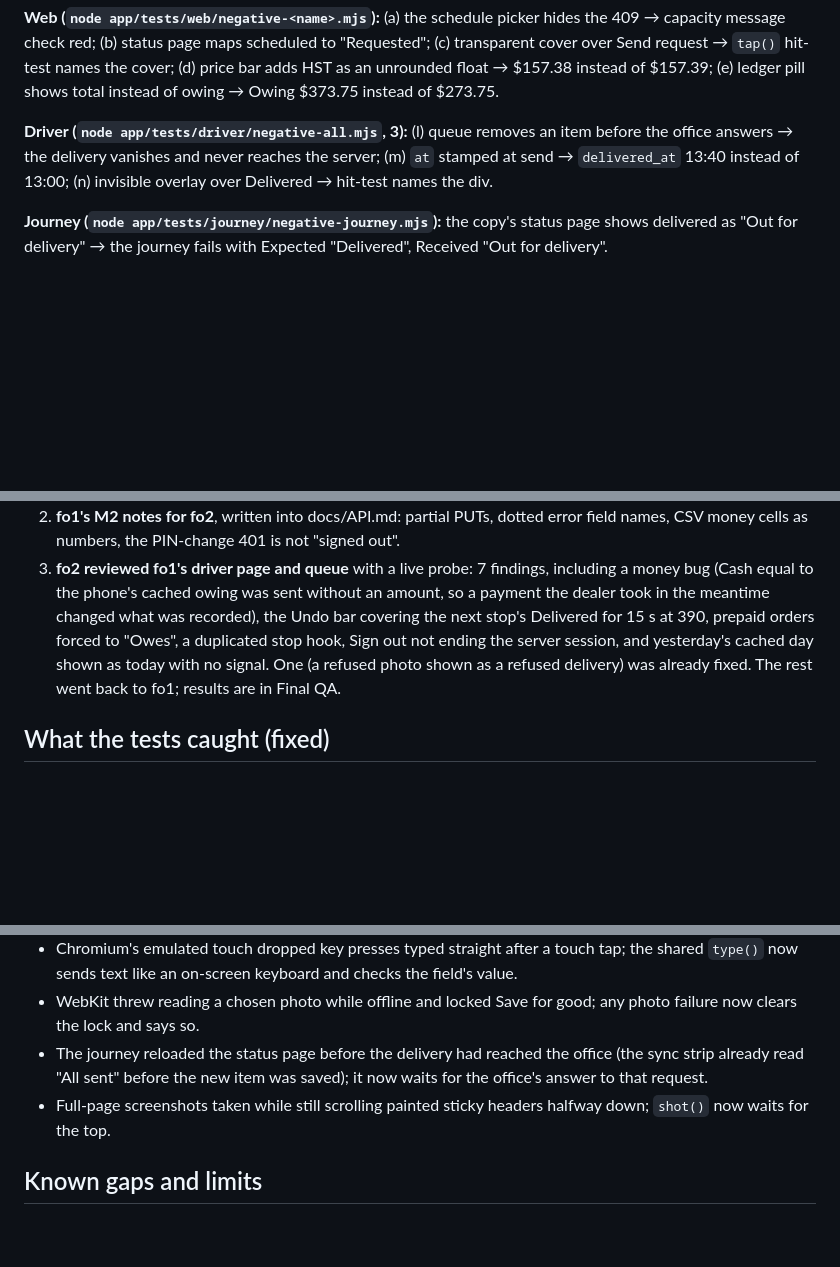
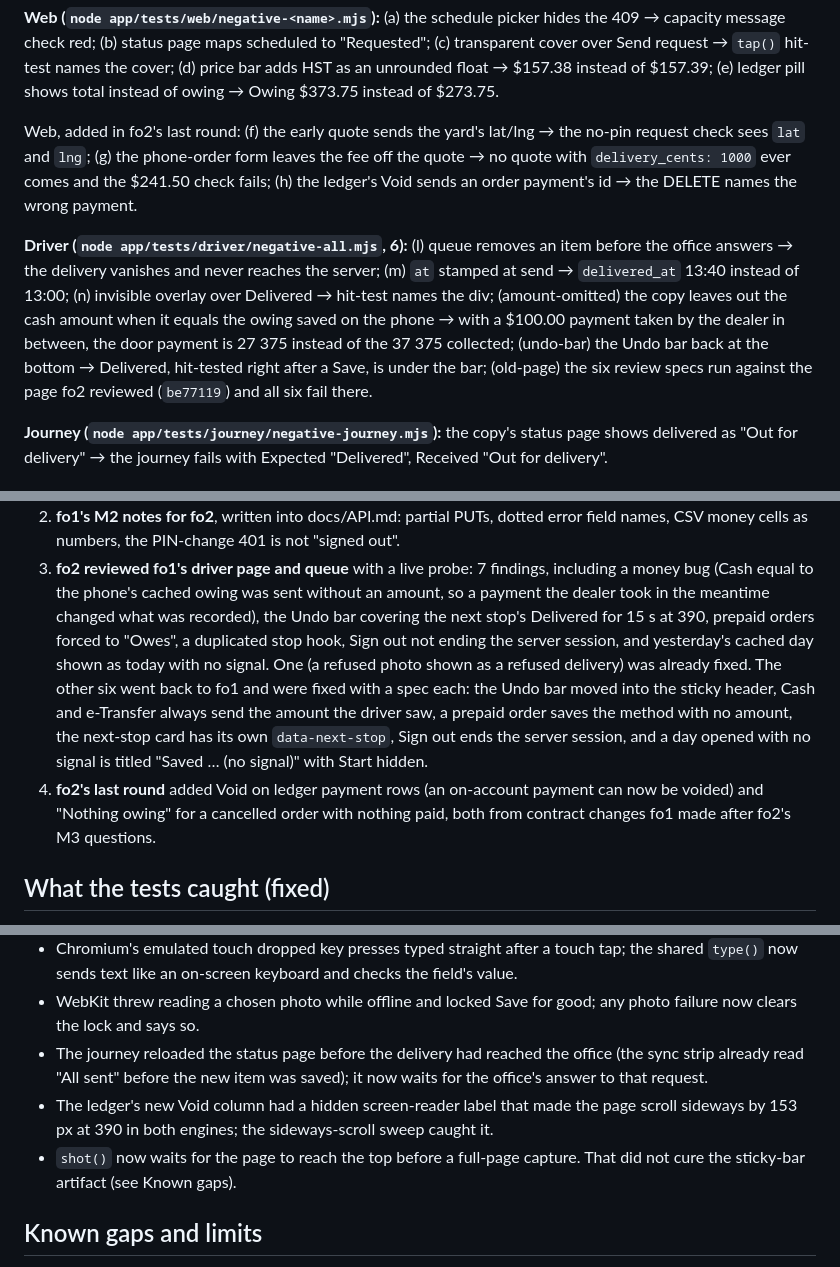
Before and after one commit to alexjpower74-create/firewood-orders, a Markdown page: docs/build-report.md, 3 parts joined by grey strips. GitHub-like rendering; blank space fills up the shorter version.

Commit message:
Build report and decisions after the last slice rounds: new negative controls, review fixes, ledger bug, driver calls 27-30
Docs only; the final QA sha above is unchanged in code.

Co-Authored-By: Claude Opus 5 <noreply@anthropic.com>
Claude-Session: https://claude.ai/code/session_01JRogY96QtitzmucW5vSCAq

```diff
--- a/docs/build-report.md
+++ b/docs/build-report.md
@@ -38,9 +38,16 @@ page maps scheduled to "Requested"; (c) transparent cover over Send request →
 HST as an unrounded float → $157.38 instead of $157.39; (e) ledger pill shows total instead of owing → Owing $373.75 instead of
 $273.75.
 
-**Driver (`node app/tests/driver/negative-all.mjs`, 3):** (l) queue removes an item before the office answers → the delivery
+Web, added in fo2's last round: (f) the early quote sends the yard's lat/lng → the no-pin request check sees `lat` and `lng`;
+(g) the phone-order form leaves the fee off the quote → no quote with `delivery_cents: 1000` ever comes and the $241.50 check fails;
+(h) the ledger's Void sends an order payment's id → the DELETE names the wrong payment.
+
+**Driver (`node app/tests/driver/negative-all.mjs`, 6):** (l) queue removes an item before the office answers → the delivery
 vanishes and never reaches the server; (m) `at` stamped at send → `delivered_at` 13:40 instead of 13:00; (n) invisible overlay over
-Delivered → hit-test names the div.
+Delivered → hit-test names the div; (amount-omitted) the copy leaves out the cash amount when it equals the owing saved on the
+phone → with a $100.00 payment taken by the dealer in between, the door payment is 27 375 instead of the 37 375 collected;
+(undo-bar) the Undo bar back at the bottom → Delivered, hit-tested right after a Save, is under the bar; (old-page) the six
+review specs run against the page fo2 reviewed (`be77119`) and all six fail there.
 
 **Journey (`node app/tests/journey/negative-journey.mjs`):** the copy's status page shows delivered as "Out for delivery" → the
 journey fails with Expected "Delivered", Received "Out for delivery".
@@ -57,7 +64,12 @@ journey fails with Expected "Delivered", Received "Out for delivery".
    cached owing was sent without an amount, so a payment the dealer took in the meantime changed what was recorded), the Undo bar
    covering the next stop's Delivered for 15 s at 390, prepaid orders forced to "Owes", a duplicated stop hook, Sign out not ending
    the server session, and yesterday's cached day shown as today with no signal. One (a refused photo shown as a refused delivery)
-   was already fixed. The rest went back to fo1; results are in Final QA.
+   was already fixed. The other six went back to fo1 and were fixed with a spec each: the Undo bar moved into the sticky header,
+   Cash and e-Transfer always send the amount the driver saw, a prepaid order saves the method with no amount, the next-stop card
+   has its own `data-next-stop`, Sign out ends the server session, and a day opened with no signal is titled "Saved … (no signal)"
+   with Start hidden.
+4. **fo2's last round** added Void on ledger payment rows (an on-account payment can now be voided) and "Nothing owing" for a
+   cancelled order with nothing paid, both from contract changes fo1 made after fo2's M3 questions.
 
 ## What the tests caught (fixed)
 
@@ -70,7 +82,10 @@ journey fails with Expected "Delivered", Received "Out for delivery".
 - WebKit threw reading a chosen photo while offline and locked Save for good; any photo failure now clears the lock and says so.
 - The journey reloaded the status page before the delivery had reached the office (the sync strip already read "All sent" before
   the new item was saved); it now waits for the office's answer to that request.
-- Full-page screenshots taken while still scrolling painted sticky headers halfway down; `shot()` now waits for the top.
+- The ledger's new Void column had a hidden screen-reader label that made the page scroll sideways by 153 px at 390 in both
+  engines; the sideways-scroll sweep caught it.
+- `shot()` now waits for the page to reach the top before a full-page capture. That did not cure the sticky-bar artifact (see
+  Known gaps).
 
 ## Known gaps and limits
 
```
Also changed, not shown: DECISIONS.md (+8 -0 lines).
